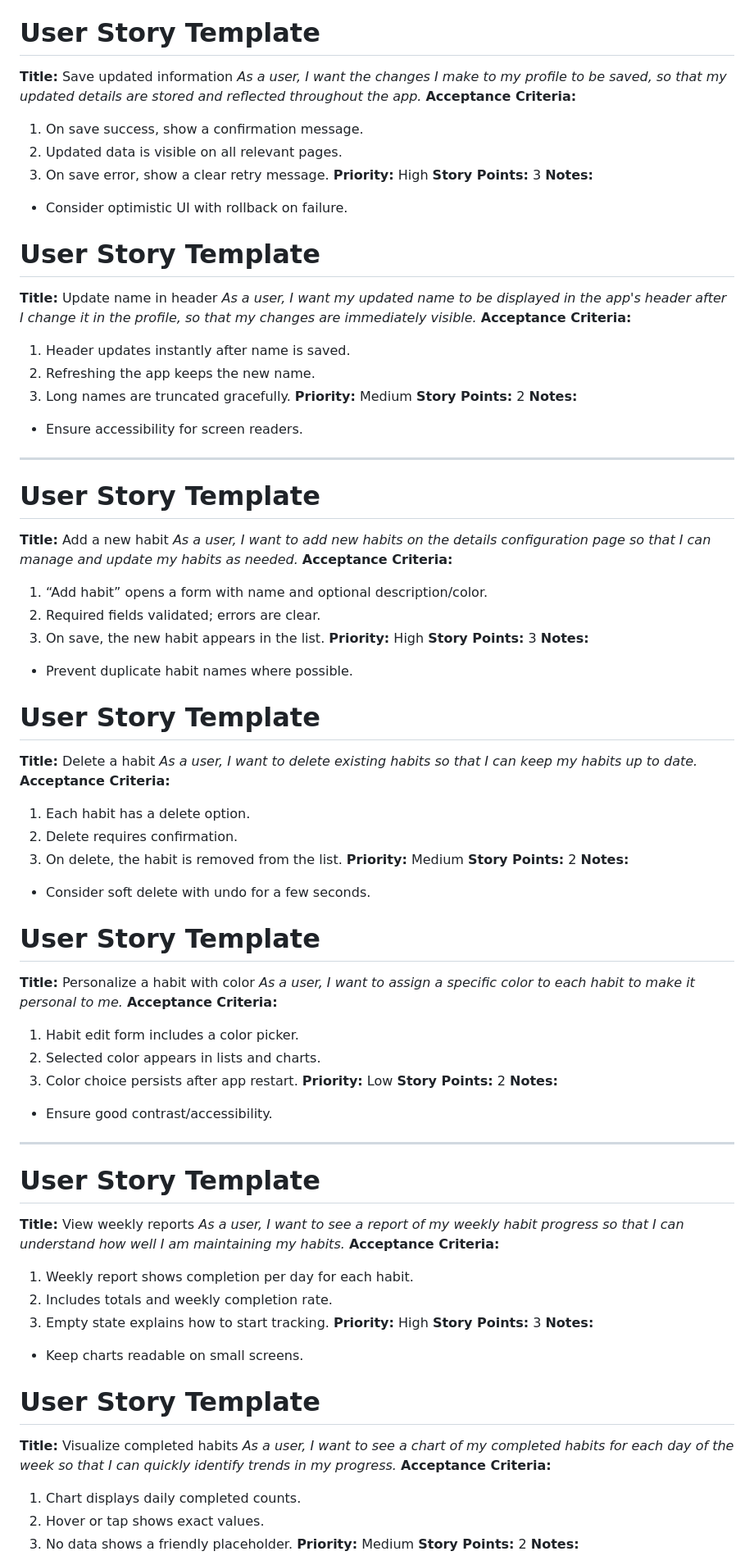
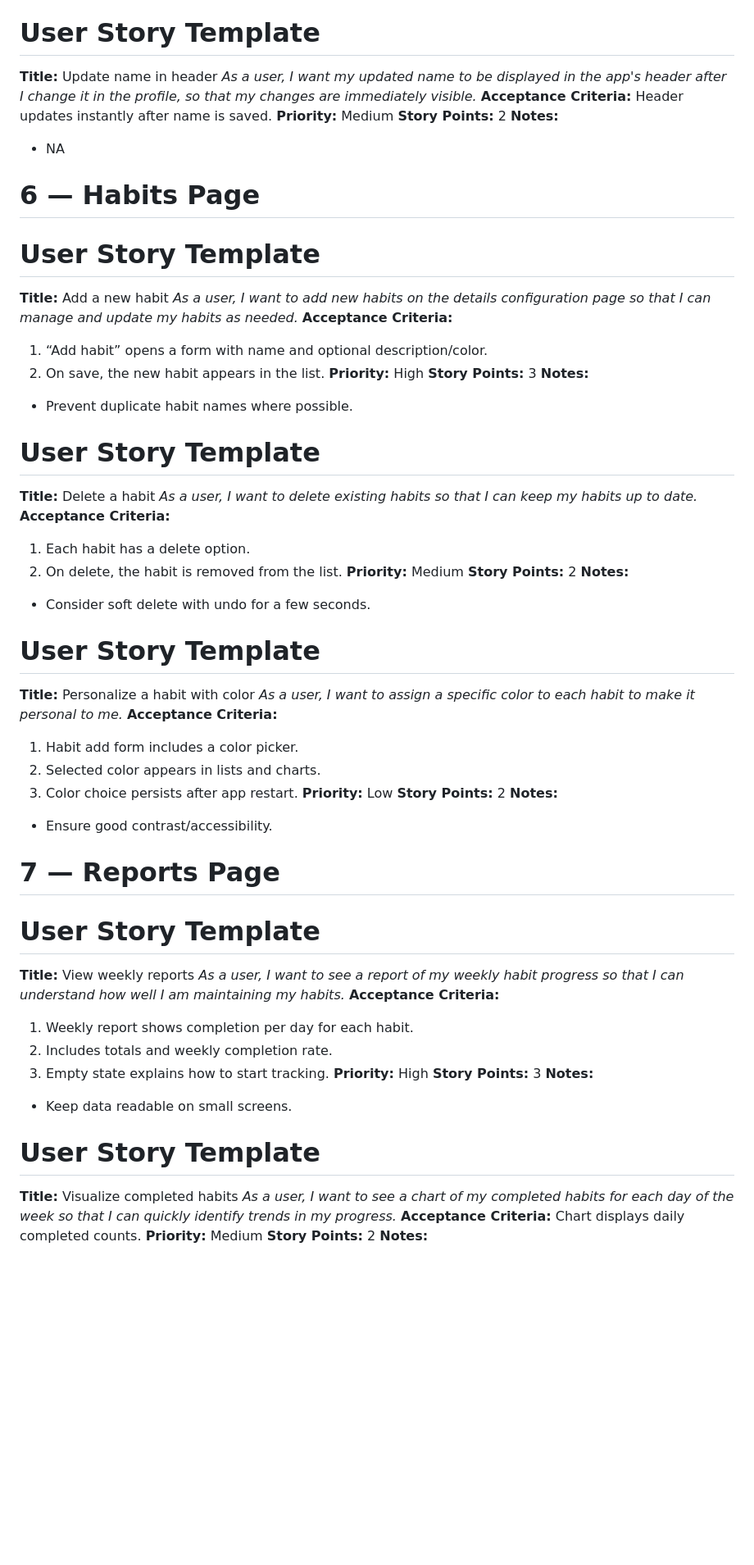
Before and after one commit to MennaElhawagy/habit_tracker, a Markdown page: user_stories.md, the part around one of its changes. Shown at 82% size. Drawn GitHub-style; blank space fills up the shorter version.

```diff
--- a/user_stories.md
+++ b/user_stories.md
@@ -162,31 +162,16 @@ _As a user, I want to update my name, username, age, and country on my profile p
 
 # User Story Template
 **Title:**
-Save updated information
-_As a user, I want the changes I make to my profile to be saved, so that my updated details are stored and reflected throughout the app._
-**Acceptance Criteria:**
-1. On save success, show a confirmation message.
-2. Updated data is visible on all relevant pages.
-3. On save error, show a clear retry message.
-**Priority:** High
-**Story Points:** 3
-**Notes:**
-- Consider optimistic UI with rollback on failure.
-
-# User Story Template
-**Title:**
 Update name in header
 _As a user, I want my updated name to be displayed in the app's header after I change it in the profile, so that my changes are immediately visible._
 **Acceptance Criteria:**
-1. Header updates instantly after name is saved.
-2. Refreshing the app keeps the new name.
-3. Long names are truncated gracefully.
+Header updates instantly after name is saved.
 **Priority:** Medium
 **Story Points:** 2
 **Notes:**
-- Ensure accessibility for screen readers.
+- NA
 
----
+# 6 — Habits Page
 
 # User Story Template
 **Title:**
@@ -194,8 +179,7 @@ Add a new habit
 _As a user, I want to add new habits on the details configuration page so that I can manage and update my habits as needed._
 **Acceptance Criteria:**
 1. “Add habit” opens a form with name and optional description/color.
-2. Required fields validated; errors are clear.
-3. On save, the new habit appears in the list.
+2. On save, the new habit appears in the list.
 **Priority:** High
 **Story Points:** 3
 **Notes:**
@@ -207,8 +191,7 @@ Delete a habit
 _As a user, I want to delete existing habits so that I can keep my habits up to date._
 **Acceptance Criteria:**
 1. Each habit has a delete option.
-2. Delete requires confirmation.
-3. On delete, the habit is removed from the list.
+2. On delete, the habit is removed from the list.
 **Priority:** Medium
 **Story Points:** 2
 **Notes:**
@@ -219,7 +202,7 @@ _As a user, I want to delete existing habits so that I can keep my habits up to
 Personalize a habit with color
 _As a user, I want to assign a specific color to each habit to make it personal to me._
 **Acceptance Criteria:**
-1. Habit edit form includes a color picker.
+1. Habit add form includes a color picker.
 2. Selected color appears in lists and charts.
 3. Color choice persists after app restart.
 **Priority:** Low
@@ -227,7 +210,7 @@ _As a user, I want to assign a specific color to each habit to make it personal
 **Notes:**
 - Ensure good contrast/accessibility.
 
----
+# 7 — Reports Page
 
 # User Story Template
 **Title:**
@@ -240,16 +223,14 @@ _As a user, I want to see a report of my weekly habit progress so that I can und
 **Priority:** High
 **Story Points:** 3
 **Notes:**
-- Keep charts readable on small screens.
+- Keep data readable on small screens.
 
 # User Story Template
 **Title:**
 Visualize completed habits
 _As a user, I want to see a chart of my completed habits for each day of the week so that I can quickly identify trends in my progress._
 **Acceptance Criteria:**
-1. Chart displays daily completed counts.
-2. Hover or tap shows exact values.
-3. No data shows a friendly placeholder.
+Chart displays daily completed counts.
 **Priority:** Medium
 **Story Points:** 2
 **Notes:**
```
Also changed, not shown: other parts of user_stories.md (+26 -29 lines).
